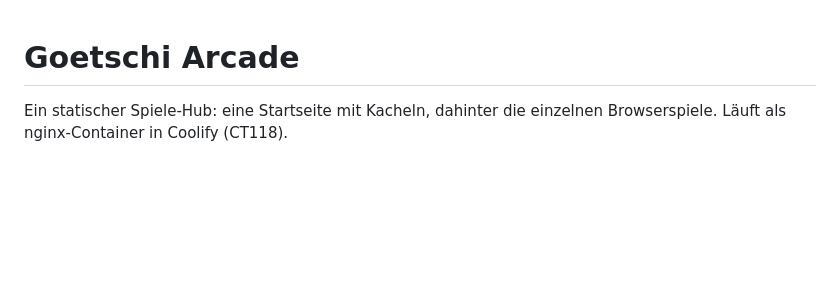
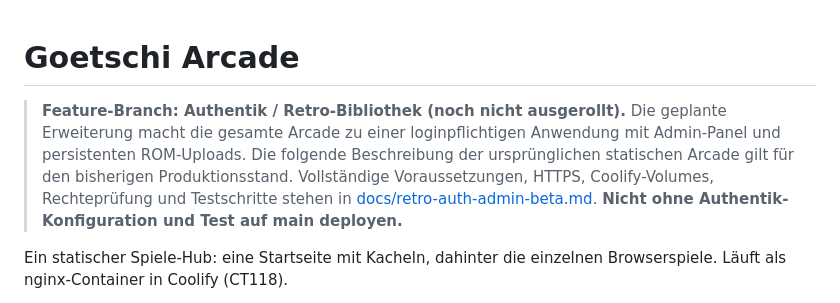
Before and after one commit to GoetschiM/goetschi-arcade, a Markdown page: README.md, the part around the change. Rendered like a GitHub page; blank space fills up the shorter version.

Commit message:
docs: distinguish production baseline from Authentik retro beta branch

```diff
--- a/README.md
+++ b/README.md
@@ -1,4 +1,7 @@
 # Goetschi Arcade
+
+> **Feature-Branch: Authentik / Retro-Bibliothek (noch nicht ausgerollt).** Die geplante Erweiterung macht die gesamte Arcade zu einer loginpflichtigen Anwendung mit Admin-Panel und persistenten ROM-Uploads. Die folgende Beschreibung der ursprünglichen statischen Arcade gilt für den bisherigen Produktionsstand. Vollständige Voraussetzungen, HTTPS, Coolify-Volumes, Rechteprüfung und Testschritte stehen in [docs/retro-auth-admin-beta.md](docs/retro-auth-admin-beta.md). **Nicht ohne Authentik-Konfiguration und Test auf main deployen.**
+
 
 Ein statischer Spiele-Hub: eine Startseite mit Kacheln, dahinter die einzelnen
 Browserspiele. Läuft als nginx-Container in Coolify (CT118).
```
